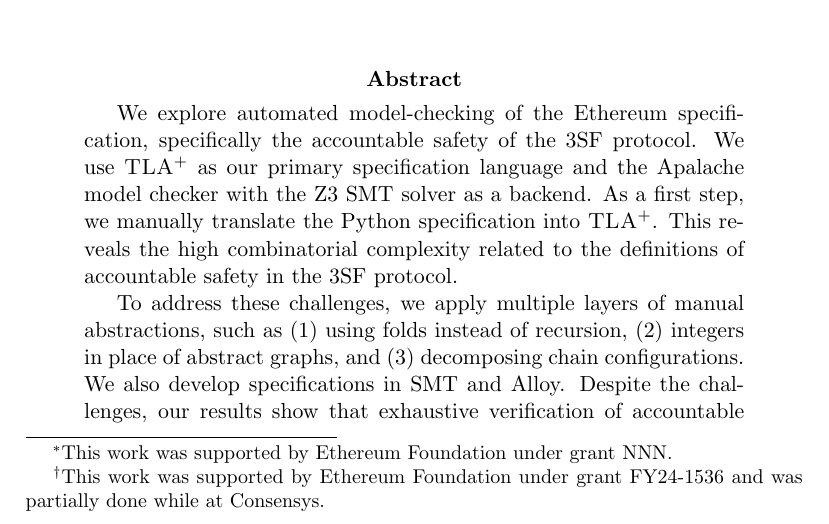
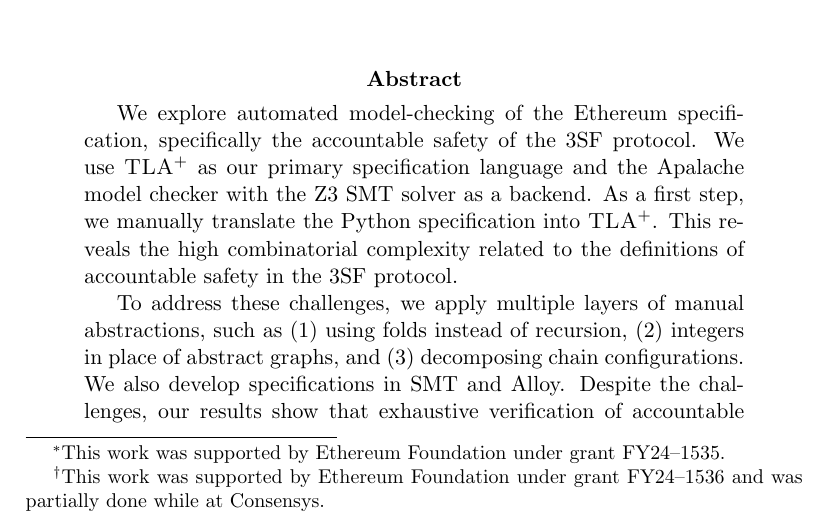
Before and after one commit to freespek/ssf-mc, a LaTeX paper (reports/report.tex): part of page 1 of 57, cut so that both start at the same text. Compiled offline with pdfLaTeX.

Commit message:
add the grant number

```diff
--- a/reports/report.tex
+++ b/reports/report.tex
@@ -16,14 +16,14 @@
        Exploring Automatic Model-Checking of the Ethereum specification}
 \author{%
     Igor Konnov\thanks{This work was supported by Ethereum Foundation
-    under grant NNN.}\\ \small Independent Researcher \\
+    under grant FY24--1535.}\\ \small Independent Researcher \\
     \and
     Jure Kukovec\footnotemark[1] \\ \small Independent Researcher \\
     \and
     Thomas Pani\footnotemark[1] \\ \small Independent Researcher \\
     \and
     Roberto Saltini\thanks{This work was supported by Ethereum Foundation
-    under grant FY24-1536 and was partially done while at Consensys.} \\ \small Independent Researcher \\
+    under grant FY24--1536 and was partially done while at Consensys.} \\ \small Independent Researcher \\
     \and
     Thanh Hai Tran\footnotemark[2] \\ \small Independent Researcher
 }
```
